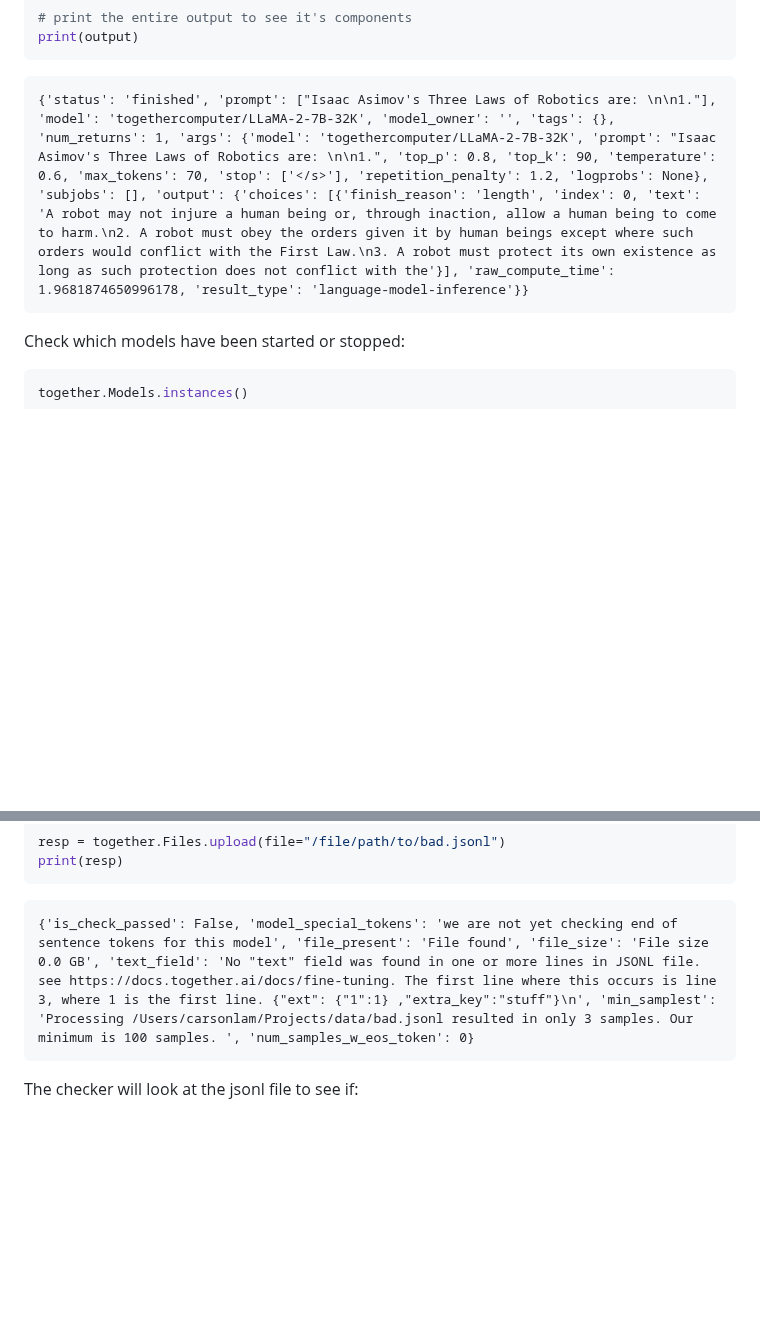
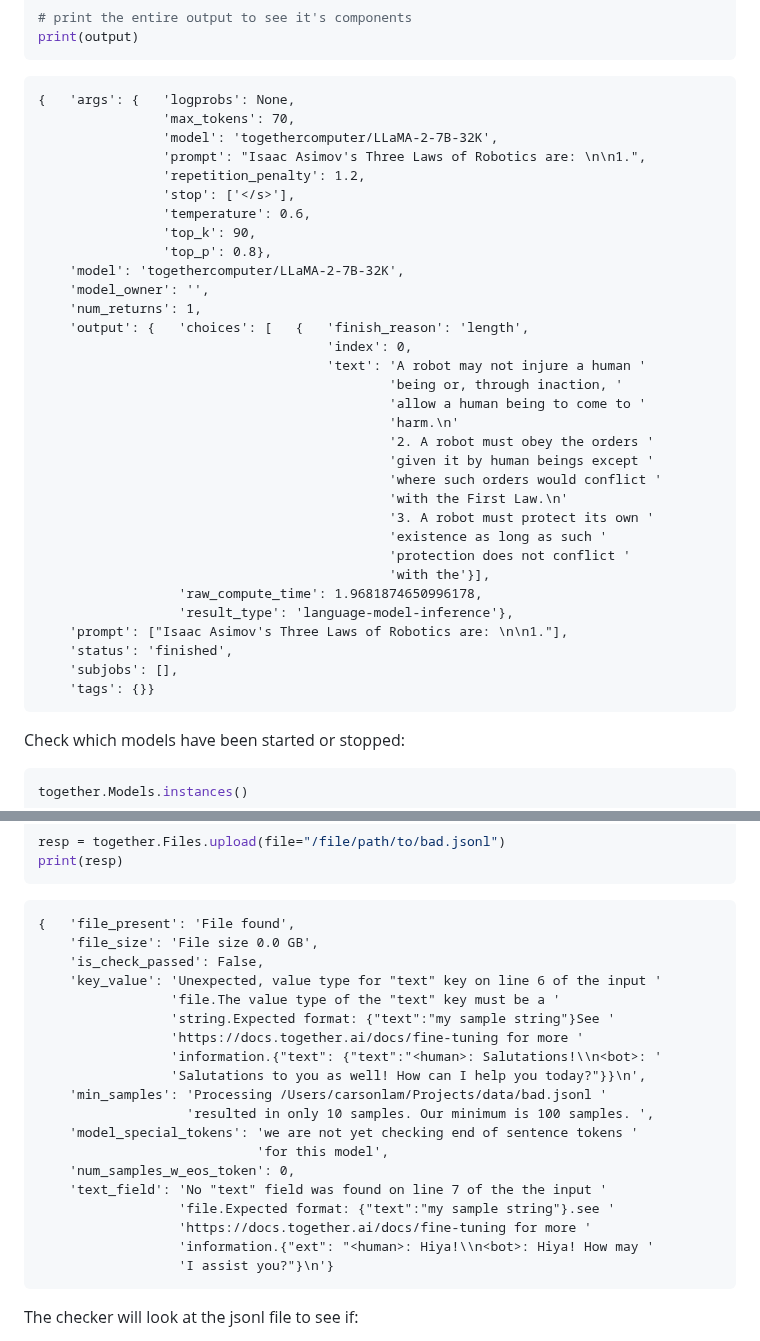
Before and after one commit to togethercomputer/together-python, a Markdown page: README.md, 2 parts joined by grey strips. Drawn GitHub-style; blank space fills up the shorter version.

Commit message:
reconcile suggestions

````diff
--- a/README.md
+++ b/README.md
@@ -111,7 +111,38 @@ print(output)
 ```
 
 ```
-{'status': 'finished', 'prompt': ["Isaac Asimov's Three Laws of Robotics are: \n\n1."], 'model': 'togethercomputer/LLaMA-2-7B-32K', 'model_owner': '', 'tags': {}, 'num_returns': 1, 'args': {'model': 'togethercomputer/LLaMA-2-7B-32K', 'prompt': "Isaac Asimov's Three Laws of Robotics are: \n\n1.", 'top_p': 0.8, 'top_k': 90, 'temperature': 0.6, 'max_tokens': 70, 'stop': ['</s>'], 'repetition_penalty': 1.2, 'logprobs': None}, 'subjobs': [], 'output': {'choices': [{'finish_reason': 'length', 'index': 0, 'text': 'A robot may not injure a human being or, through inaction, allow a human being to come to harm.\n2. A robot must obey the orders given it by human beings except where such orders would conflict with the First Law.\n3. A robot must protect its own existence as long as such protection does not conflict with the'}], 'raw_compute_time': 1.9681874650996178, 'result_type': 'language-model-inference'}}
+{   'args': {   'logprobs': None,
+                'max_tokens': 70,
+                'model': 'togethercomputer/LLaMA-2-7B-32K',
+                'prompt': "Isaac Asimov's Three Laws of Robotics are: \n\n1.",
+                'repetition_penalty': 1.2,
+                'stop': ['</s>'],
+                'temperature': 0.6,
+                'top_k': 90,
+                'top_p': 0.8},
+    'model': 'togethercomputer/LLaMA-2-7B-32K',
+    'model_owner': '',
+    'num_returns': 1,
+    'output': {   'choices': [   {   'finish_reason': 'length',
+                                     'index': 0,
+                                     'text': 'A robot may not injure a human '
+                                             'being or, through inaction, '
+                                             'allow a human being to come to '
+                                             'harm.\n'
+                                             '2. A robot must obey the orders '
+                                             'given it by human beings except '
+                                             'where such orders would conflict '
+                                             'with the First Law.\n'
+                                             '3. A robot must protect its own '
+                                             'existence as long as such '
+                                             'protection does not conflict '
+                                             'with the'}],
+                  'raw_compute_time': 1.9681874650996178,
+                  'result_type': 'language-model-inference'},
+    'prompt': ["Isaac Asimov's Three Laws of Robotics are: \n\n1."],
+    'status': 'finished',
+    'subjobs': [],
+    'tags': {}}
 ```
 
 Check which models have been started or stopped:
@@ -181,7 +212,25 @@ print(resp)
 ```
 
 ```
-{'is_check_passed': False, 'model_special_tokens': 'we are not yet checking end of sentence tokens for this model', 'file_present': 'File found', 'file_size': 'File size 0.0 GB', 'text_field': 'No "text" field was found in one or more lines in JSONL file. see https://docs.together.ai/docs/fine-tuning. The first line where this occurs is line 3, where 1 is the first line. {"ext": {"1":1} ,"extra_key":"stuff"}\n', 'min_samplest': 'Processing /Users/carsonlam/Projects/data/bad.jsonl resulted in only 3 samples. Our minimum is 100 samples. ', 'num_samples_w_eos_token': 0}
+{   'file_present': 'File found',
+    'file_size': 'File size 0.0 GB',
+    'is_check_passed': False,
+    'key_value': 'Unexpected, value type for "text" key on line 6 of the input '
+                 'file.The value type of the "text" key must be a '
+                 'string.Expected format: {"text":"my sample string"}See '
+                 'https://docs.together.ai/docs/fine-tuning for more '
+                 'information.{"text": {"text":"<human>: Salutations!\\n<bot>: '
+                 'Salutations to you as well! How can I help you today?"}}\n',
+    'min_samples': 'Processing /Users/carsonlam/Projects/data/bad.jsonl '
+                   'resulted in only 10 samples. Our minimum is 100 samples. ',
+    'model_special_tokens': 'we are not yet checking end of sentence tokens '
+                            'for this model',
+    'num_samples_w_eos_token': 0,
+    'text_field': 'No "text" field was found on line 7 of the the input '
+                  'file.Expected format: {"text":"my sample string"}.see '
+                  'https://docs.together.ai/docs/fine-tuning for more '
+                  'information.{"ext": "<human>: Hiya!\\n<bot>: Hiya! How may '
+                  'I assist you?"}\n'}
 ```
 
 The checker will look at the jsonl file to see if:
````
